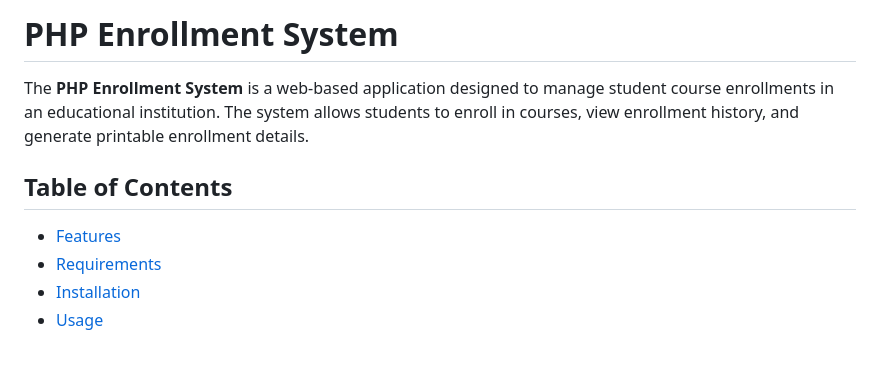
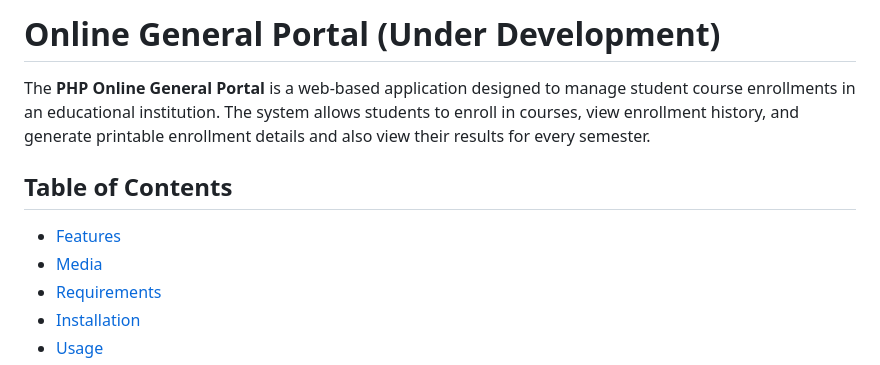
Before and after one commit to CobbyElsonfx/Course-Registration-Portal, a Markdown page: Readme.md, the part around the change printed below. Rendered like a GitHub page.

```diff
--- a/Readme.md
+++ b/Readme.md
@@ -1,10 +1,11 @@
-# PHP Enrollment System
+# Online General Portal (Under Development)
 
-The **PHP Enrollment System** is a web-based application designed to manage student course enrollments in an educational institution. The system allows students to enroll in courses, view enrollment history, and generate printable enrollment details.
+The **PHP Online General Portal** is a web-based application designed to manage student course enrollments in an educational institution. The system allows students to enroll in courses, view enrollment history, and generate printable enrollment details and also view their results for every semester.
 
 ## Table of Contents
 
 - [Features](#features)
+- [Media](#screenshots)
 - [Requirements](#requirements)
 - [Installation](#installation)
 - [Usage](#usage)
```
Also changed, not shown: other parts of Readme.md (+8 -0 lines).
